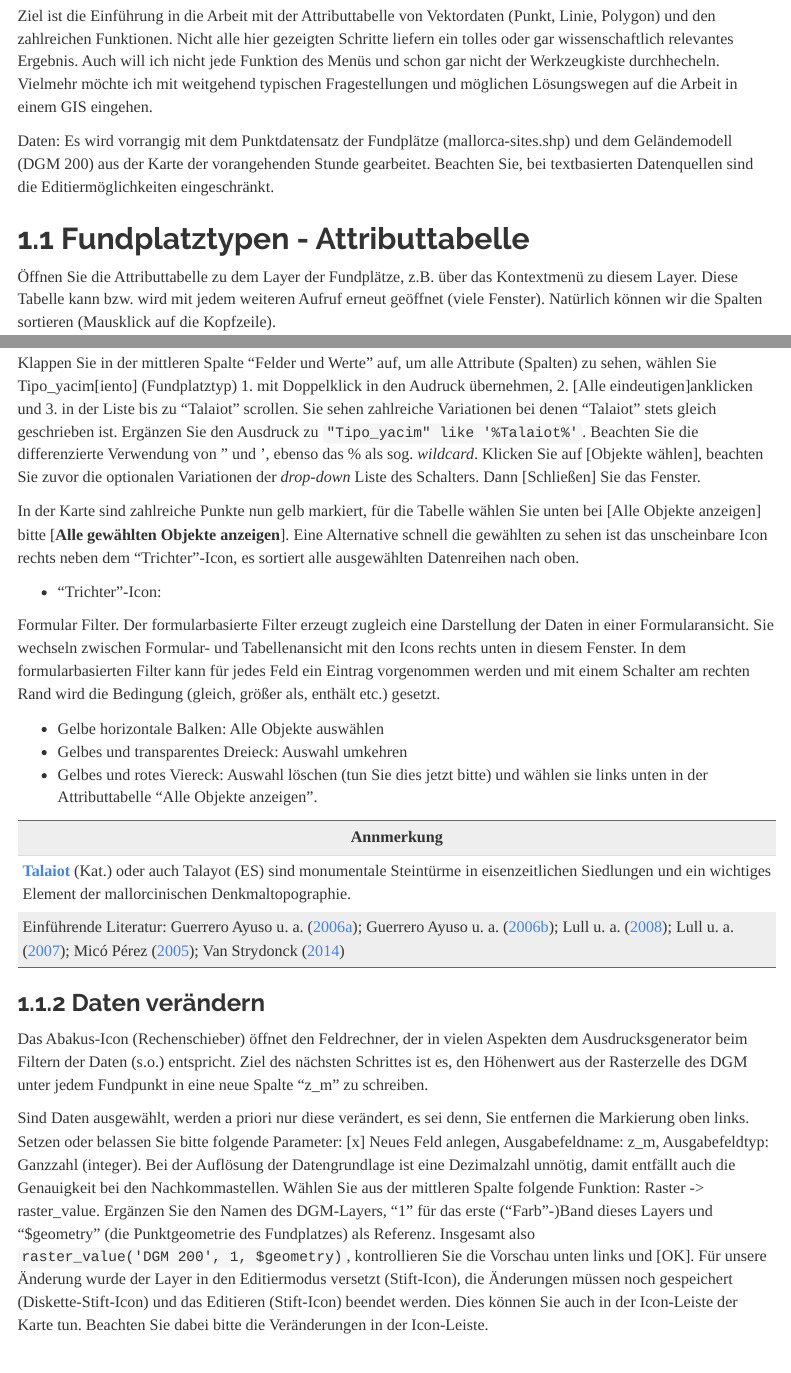
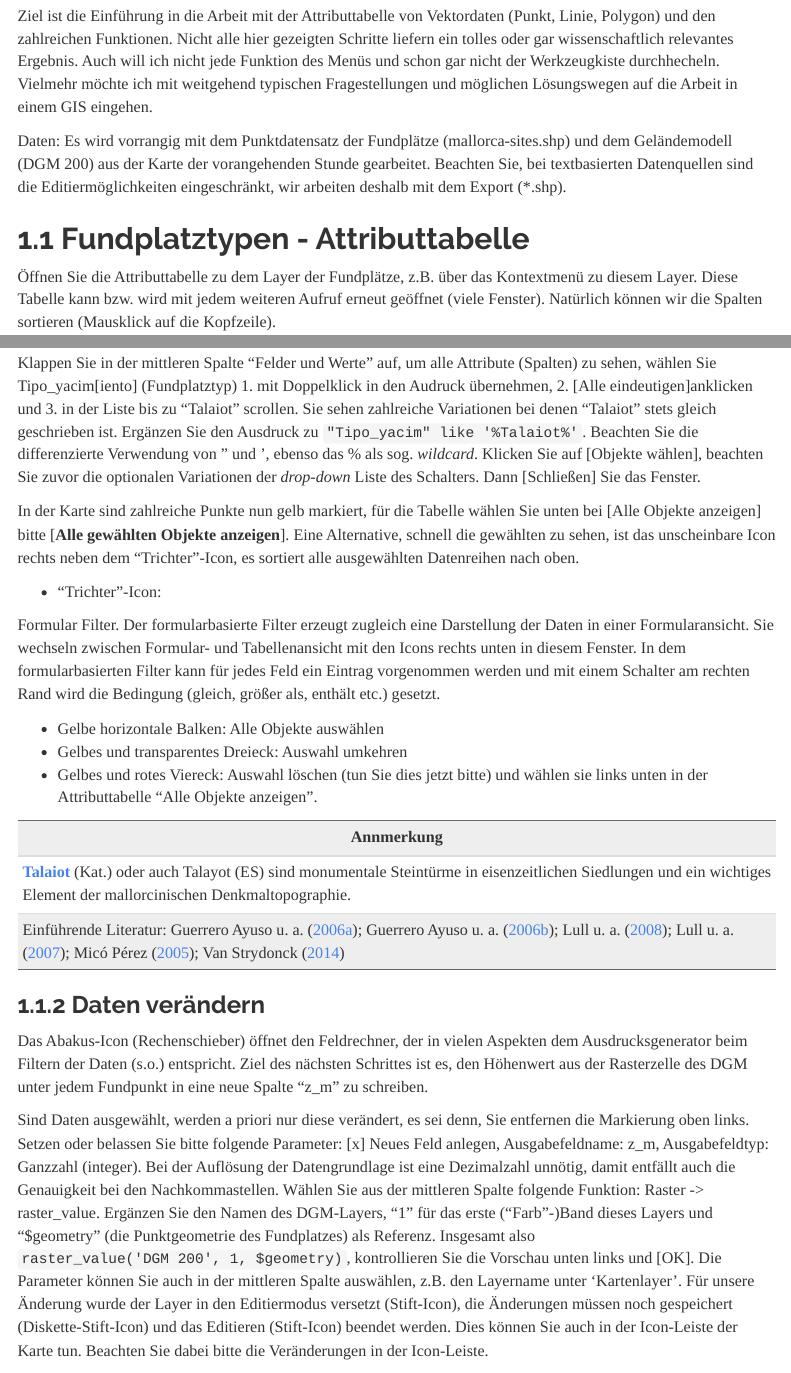
Before and after one commit to chrinne/tutorial-qgis, an R Markdown document (tutorials/03-Attribute_Funktionen.Rmd): the page in a window 1100 px wide, from 190 px down, and a second part further down, joined at a grey line. The pictures show the output file tutorials/03-Attribute_Funktionen.html that the author committed with the source, opened offline; menus at the side of the page are left out.

Commit message:
Minimale Ergänzung.

```diff
--- a/tutorials/03-Attribute_Funktionen.Rmd
+++ b/tutorials/03-Attribute_Funktionen.Rmd
@@ -36,7 +36,7 @@ description: "Gis-Kurs mit QGIS : Tutorial in Kapiteln"
 
 Ziel ist die Einführung in die Arbeit mit der Attributtabelle von Vektordaten (Punkt, Linie, Polygon) und den zahlreichen Funktionen. Nicht alle hier gezeigten Schritte liefern ein tolles oder gar wissenschaftlich relevantes Ergebnis. Auch will ich nicht jede Funktion des Menüs und schon gar nicht der Werkzeugkiste durchhecheln. Vielmehr möchte ich mit weitgehend typischen Fragestellungen und möglichen Lösungswegen auf die Arbeit in einem GIS eingehen.
 
-Daten: Es wird vorrangig mit dem Punktdatensatz der Fundplätze (mallorca-sites.shp) und dem Geländemodell (DGM 200) aus der Karte der vorangehenden Stunde gearbeitet. Beachten Sie, bei textbasierten Datenquellen sind die Editiermöglichkeiten eingeschränkt.
+Daten: Es wird vorrangig mit dem Punktdatensatz der Fundplätze (mallorca-sites.shp) und dem Geländemodell (DGM 200) aus der Karte der vorangehenden Stunde gearbeitet. Beachten Sie, bei textbasierten Datenquellen sind die Editiermöglichkeiten eingeschränkt, wir arbeiten deshalb mit dem Export (\*.shp).
 
 ## Fundplatztypen - Attributtabelle
 
@@ -52,7 +52,7 @@ Dieses Icon öffnet die filterbasierte Auswahl. Das folgende Fenster, der **Ausd
 
 Klappen Sie in der mittleren Spalte "Felder und Werte" auf, um alle Attribute (Spalten) zu sehen, wählen Sie Tipo_yacim[iento] (Fundplatztyp) 1. mit Doppelklick in den Audruck übernehmen, 2. [Alle eindeutigen]anklicken und 3. in der Liste bis zu "Talaiot" scrollen. Sie sehen zahlreiche Variationen bei denen "Talaiot" stets gleich geschrieben ist. Ergänzen Sie den Ausdruck zu `"Tipo_yacim" like '%Talaiot%'`. Beachten Sie die differenzierte Verwendung von " und ', ebenso das % als sog. *wildcard*. Klicken Sie auf [Objekte wählen], beachten Sie zuvor die optionalen Variationen der *drop-down* Liste des Schalters. Dann [Schließen] Sie das Fenster.
 
-In der Karte sind zahlreiche Punkte nun gelb markiert, für die Tabelle wählen Sie unten bei [Alle Objekte anzeigen] bitte [**Alle gewählten Objekte anzeigen**]. Eine Alternative schnell die gewählten zu sehen ist das unscheinbare Icon rechts neben dem "Trichter"-Icon, es sortiert alle ausgewählten Datenreihen nach oben.
+In der Karte sind zahlreiche Punkte nun gelb markiert, für die Tabelle wählen Sie unten bei [Alle Objekte anzeigen] bitte [**Alle gewählten Objekte anzeigen**]. Eine Alternative, schnell die gewählten zu sehen, ist das unscheinbare Icon rechts neben dem "Trichter"-Icon, es sortiert alle ausgewählten Datenreihen nach oben.
 
 - "Trichter"-Icon:
 
@@ -71,7 +71,7 @@ Formular Filter. Der formularbasierte Filter erzeugt zugleich eine Darstellung d
 
 Das Abakus-Icon (Rechenschieber) öffnet den Feldrechner, der in vielen Aspekten dem Ausdrucksgenerator beim Filtern der Daten (s.o.) entspricht. Ziel des nächsten Schrittes ist es, den Höhenwert aus der Rasterzelle des DGM unter jedem Fundpunkt in eine neue Spalte "z_m" zu schreiben.
 
-Sind Daten ausgewählt, werden a priori nur diese verändert, es sei denn, Sie entfernen die Markierung oben links. Setzen oder belassen Sie bitte folgende Parameter: [x] Neues Feld anlegen, Ausgabefeldname: z_m, Ausgabefeldtyp: Ganzzahl (integer). Bei der Auflösung der Datengrundlage ist eine Dezimalzahl unnötig, damit entfällt auch die Genauigkeit bei den Nachkommastellen. Wählen Sie aus der mittleren Spalte folgende Funktion: Raster -> raster_value. Ergänzen Sie den Namen des DGM-Layers, "1" für das erste ("Farb"-)Band dieses Layers und "\$geometry" (die Punktgeometrie des Fundplatzes) als Referenz. Insgesamt also `raster_value('DGM 200', 1, $geometry)`, kontrollieren Sie die Vorschau unten links und [OK]. Für unsere Änderung wurde der Layer in den Editiermodus versetzt (Stift-Icon), die Änderungen müssen noch gespeichert (Diskette-Stift-Icon) und das Editieren (Stift-Icon) beendet werden. Dies können Sie auch in der Icon-Leiste der Karte tun. Beachten Sie dabei bitte die Veränderungen in der Icon-Leiste.
+Sind Daten ausgewählt, werden a priori nur diese verändert, es sei denn, Sie entfernen die Markierung oben links. Setzen oder belassen Sie bitte folgende Parameter: [x] Neues Feld anlegen, Ausgabefeldname: z_m, Ausgabefeldtyp: Ganzzahl (integer). Bei der Auflösung der Datengrundlage ist eine Dezimalzahl unnötig, damit entfällt auch die Genauigkeit bei den Nachkommastellen. Wählen Sie aus der mittleren Spalte folgende Funktion: Raster -> raster_value. Ergänzen Sie den Namen des DGM-Layers, "1" für das erste ("Farb"-)Band dieses Layers und "\$geometry" (die Punktgeometrie des Fundplatzes) als Referenz. Insgesamt also `raster_value('DGM 200', 1, $geometry)`, kontrollieren Sie die Vorschau unten links und [OK]. Die Parameter können Sie auch in der mittleren Spalte auswählen, z.B. den Layername unter 'Kartenlayer'. Für unsere Änderung wurde der Layer in den Editiermodus versetzt (Stift-Icon), die Änderungen müssen noch gespeichert (Diskette-Stift-Icon) und das Editieren (Stift-Icon) beendet werden. Dies können Sie auch in der Icon-Leiste der Karte tun. Beachten Sie dabei bitte die Veränderungen in der Icon-Leiste.
 
 Um einige Möglichkeiten aufzuzeigen und weitere Standardaufgaben durchzuführen, möchte ich folgende Aufgabe zur Übung durchspielen: Wir haben den Verdacht, dass die Lage mindestens eines Punktes auf der Karte (*$geometry*) und der zugehörige Eintrag in der Tabelle (x_utm, y_utm) nicht übereinstimmen. Wir müssen also die x-Koordinaten aller Punkte aus der Geometrie abfragen, auf eine Ganzzahl runden und mit dem Eintrag der Tabelle vergleichen. Ich gehe aus didaktischen Gründen nicht zwingend den kürzesten Weg.
 
```
Also changed, not shown: tutorials/03-Attribute_Funktionen.html.
